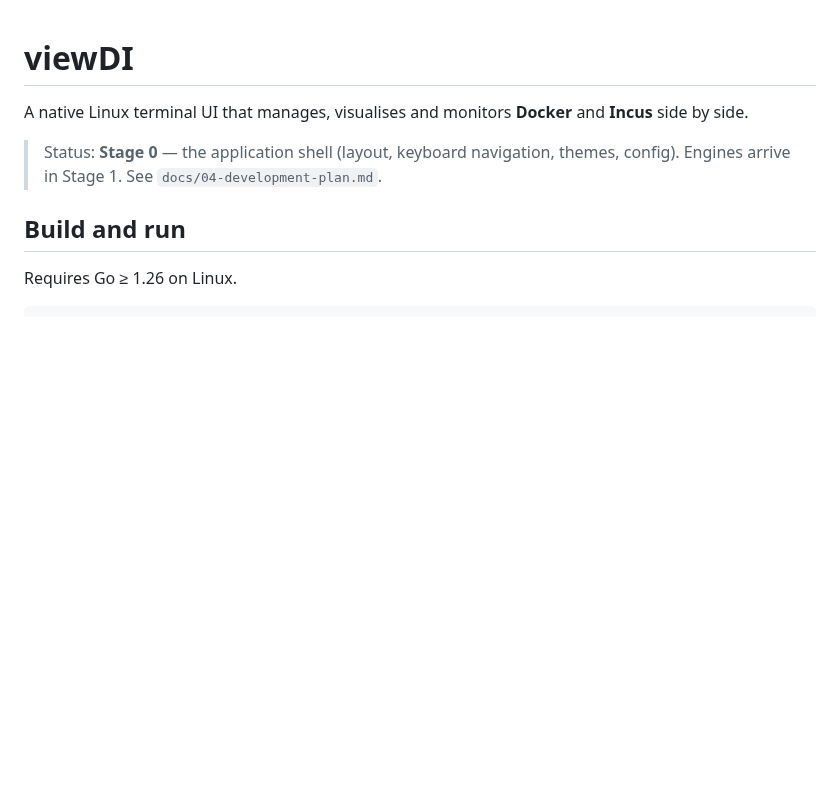
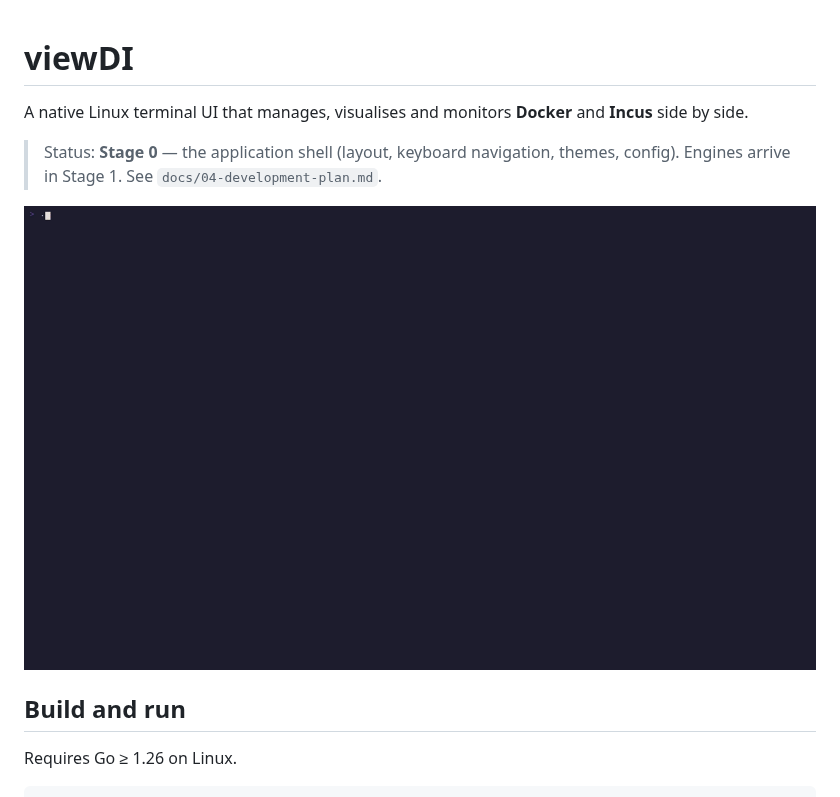
Before and after one commit to blokxz/viewDI, a Markdown page: README.md, the part around the change. Rendered like a GitHub page; pictures changed too: docs/demos/stage-0.gif (added); blank space fills up the shorter version.

Commit message:
docs: record Stage 0 demo with vhs
Tape uses the Catppuccin Mocha terminal theme (vhs has no Everforest) and
throwaway XDG directories so user configuration never appears.

```diff
--- a/README.md
+++ b/README.md
@@ -5,6 +5,8 @@ side by side.
 
 > Status: **Stage 0** — the application shell (layout, keyboard navigation, themes,
 > config). Engines arrive in Stage 1. See `docs/04-development-plan.md`.
+
+![Stage 0 demo](docs/demos/stage-0.gif)
 
 ## Build and run
 
```
Also changed, not shown: docs/04-development-plan.md (+2 -2 lines), 1 other file.
